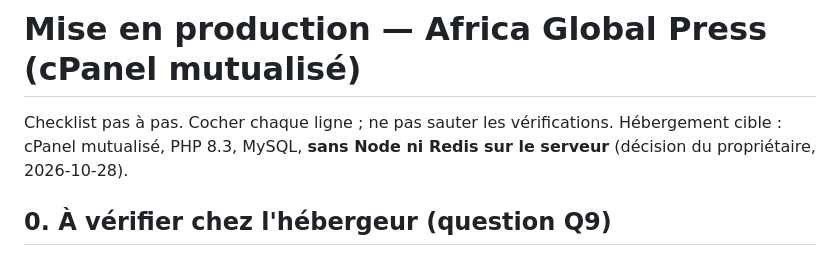
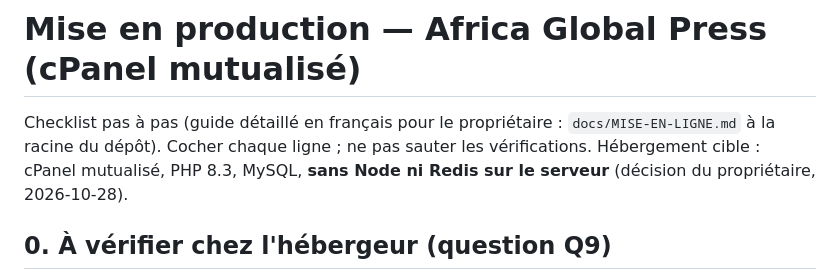
Before and after one commit to massenon/pressafrica, a Markdown page: pressmedia_laravel/docs/DEPLOY.md, the part around the change. Rendered like a GitHub page.

```diff
--- a/pressmedia_laravel/docs/DEPLOY.md
+++ b/pressmedia_laravel/docs/DEPLOY.md
@@ -1,6 +1,6 @@
 # Mise en production — Africa Global Press (cPanel mutualisé)
 
-Checklist pas à pas. Cocher chaque ligne ; ne pas sauter les vérifications. Hébergement cible : cPanel mutualisé,
+Checklist pas à pas (guide détaillé en français pour le propriétaire : `docs/MISE-EN-LIGNE.md` à la racine du dépôt). Cocher chaque ligne ; ne pas sauter les vérifications. Hébergement cible : cPanel mutualisé,
 PHP 8.3, MySQL, **sans Node ni Redis sur le serveur** (décision du propriétaire, 2026-10-28).
 
 ## 0. À vérifier chez l'hébergeur (question Q9)
```
Also changed, not shown: docs/MISE-EN-LIGNE.md (added, +221 -0 lines).
